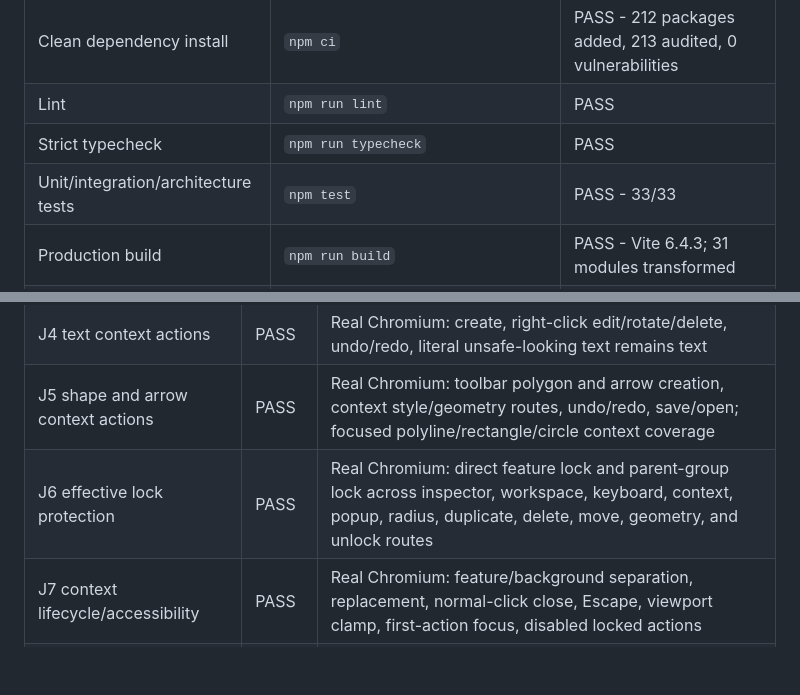
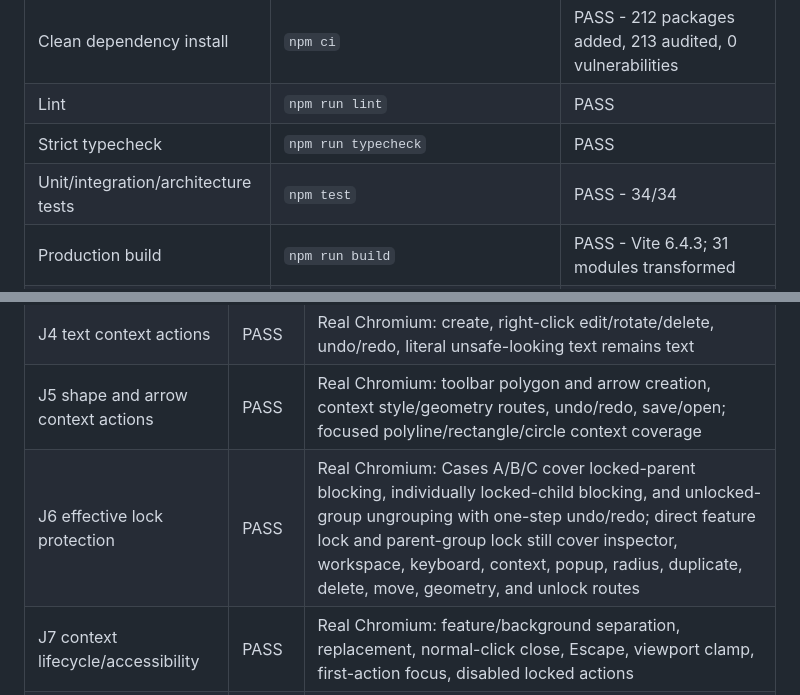
Before and after one commit to bokoboss/map-tools, a Markdown page: docs/v2/B4_QUALIFICATION.md, 2 parts joined by grey strips. GitHub-like rendering; blank space fills up the shorter version.

```diff
--- a/docs/v2/B4_QUALIFICATION.md
+++ b/docs/v2/B4_QUALIFICATION.md
@@ -29,7 +29,7 @@ The B4.1 implementation and checkpoint were committed before B4.2 work began. B4
 | Clean dependency install | `npm ci` | PASS - 212 packages added, 213 audited, 0 vulnerabilities |
 | Lint | `npm run lint` | PASS |
 | Strict typecheck | `npm run typecheck` | PASS |
-| Unit/integration/architecture tests | `npm test` | PASS - 33/33 |
+| Unit/integration/architecture tests | `npm test` | PASS - 34/34 |
 | Production build | `npm run build` | PASS - Vite 6.4.3; 31 modules transformed |
 | Development browser suite | `npm run test:browser` | PASS - 41/41 cases reported `ok` |
 | Production-preview browser suite | `PLAYWRIGHT_USE_PREVIEW=1 npm run test:browser` | PASS - 41/41 cases reported `ok` |
@@ -49,7 +49,7 @@ The final browser suite contains the accepted 28-case browser baseline plus 13 B
 | J3 marker context actions | PASS | Real Chromium: stable-ID selection sync, context edit, radius management, delete, undo |
 | J4 text context actions | PASS | Real Chromium: create, right-click edit/rotate/delete, undo/redo, literal unsafe-looking text remains text |
 | J5 shape and arrow context actions | PASS | Real Chromium: toolbar polygon and arrow creation, context style/geometry routes, undo/redo, save/open; focused polyline/rectangle/circle context coverage |
-| J6 effective lock protection | PASS | Real Chromium: direct feature lock and parent-group lock across inspector, workspace, keyboard, context, popup, radius, duplicate, delete, move, geometry, and unlock routes |
+| J6 effective lock protection | PASS | Real Chromium: Cases A/B/C cover locked-parent blocking, individually locked-child blocking, and unlocked-group ungrouping with one-step undo/redo; direct feature lock and parent-group lock still cover inspector, workspace, keyboard, context, popup, radius, duplicate, delete, move, geometry, and unlock routes |
 | J7 context lifecycle/accessibility | PASS | Real Chromium: feature/background separation, replacement, normal-click close, Escape, viewport clamp, first-action focus, disabled locked actions |
 | J8 Help/discoverability | PASS | Real Chromium: Help covers navigation, basemap/search, Add Pin, right-click, Objects / Inspector, history, saved state, lock, touch, and file actions |
 
```
Also changed, not shown: other parts of docs/v2/B4_QUALIFICATION.md (+15 -7 lines).
